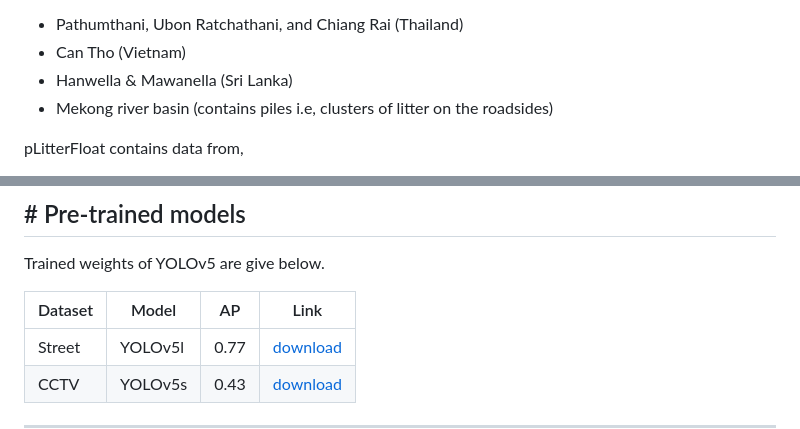
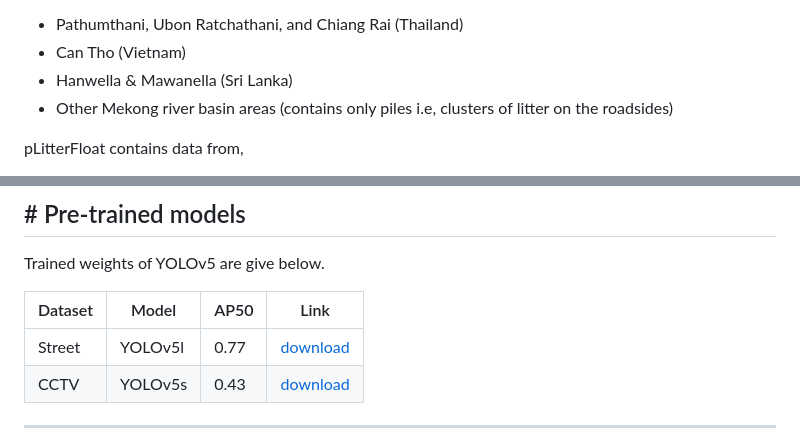
Before and after one commit to gicait/pLitter, a Markdown page: README.md, 2 parts joined by grey strips. GitHub-like rendering.

```diff
--- a/README.md
+++ b/README.md
@@ -55,7 +56,8 @@ pLitterStreet dataset contains images from following locations,
 * Pathumthani, Ubon Ratchathani, and Chiang Rai (Thailand)
 * Can Tho (Vietnam)
 * Hanwella & Mawanella (Sri Lanka)
-* Mekong river basin (contains piles i.e, clusters of litter on the roadsides)
+* Other Mekong river basin areas (contains only piles i.e, clusters of litter on the roadsides)
+
 
 pLitterFloat contains data from,
 
@@ -79,7 +81,7 @@ pLitterFloat contains data from,
 
 Trained weights of YOLOv5 are give below.
 
-| Dataset | Model | AP | Link |
+| Dataset | Model | AP50 | Link |
 | --- | --- | --- | --- |
 | Street |  YOLOv5l | 0.77 | [download](https://github.com/gicait/pLitter/releases/download/v0.0.0-street/pLitterStreet_YOLOv5l.pt) |
 | CCTV | YOLOv5s | 0.43 | [download](https://github.com/gicait/pLitter/releases/download/v0.1/pLitterFloat_800x752_to_640x640.pt) |
```
Also changed, not shown: other parts of README.md (+2 -1 lines).
